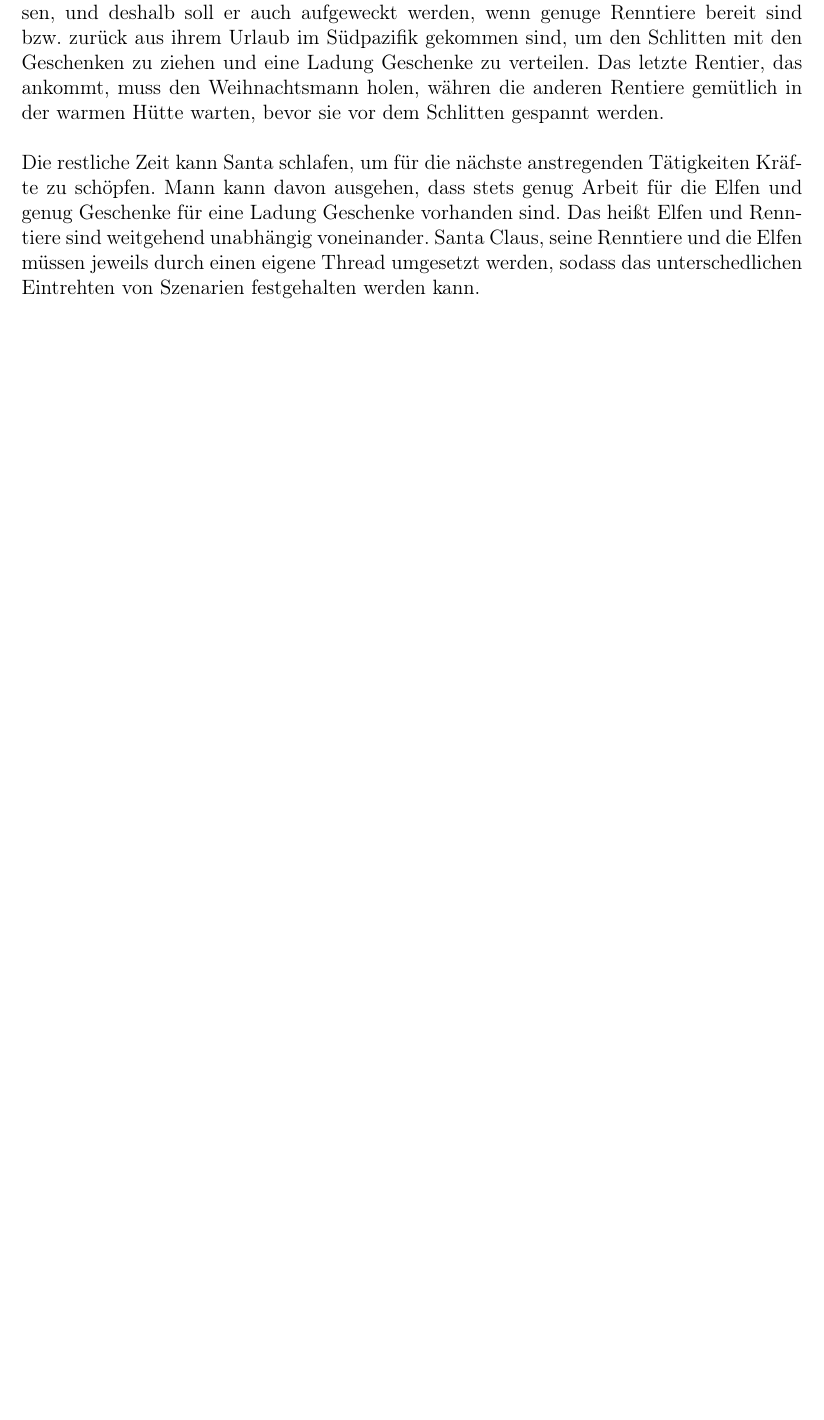
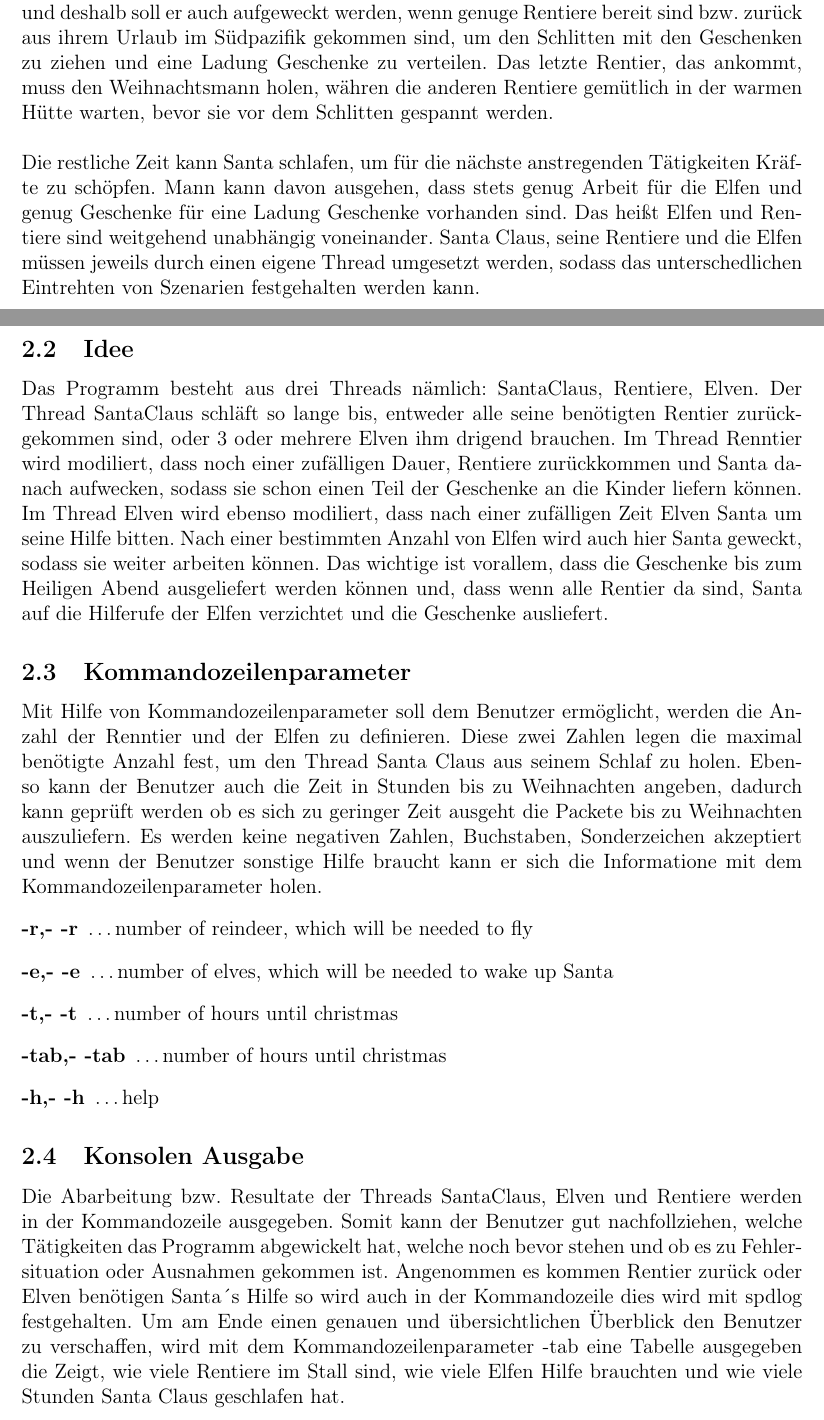
Before and after one commit to alexandergrill/SantaClaus-Problem, a LaTeX problem sheet (documentation/SantaClausProblem_Dokumentation.tex): part of page 4 of 5 before the commit and two parts of pages 4 and 5 of 7 after it, the two joined at a grey line, cut so that both start at the same text, the shorter picture padded with empty space. Compiled offline with pdfLaTeX.

Commit message:
write on th. docu

```diff
--- a/documentation/SantaClausProblem_Dokumentation.tex
+++ b/documentation/SantaClausProblem_Dokumentation.tex
@@ -99,8 +97,32 @@ Wenn drei Elfen ihr Problem gelöst haben, müssen alle anderen Elfen, die den W
 Jedoch ist zu beachten, dass wenn Elfen vor der Tür seines Ladens warten, während das letzte Rentier für die Auslieferung aus dem Tropen zurückkehrt, beschließt der Weihnachtsmann, die Elfen bis nach Weihnachten warten zu lassen. Denn die es ist wichtiger den Schlitten
 fertigzustellen und die Packete auszuliefern.
 Nachdem Santa Claus ihnen beim Problem geholfen hat, können die Elfen erleichternd weiterbasteln und Santa Claus seinen Schlaf forsetzen.\\
-\\Allerdings möchte Santa Claus die Kinder nicht zu lange auf ihre Geschenke warte lassen, und deshalb soll er auch aufgeweckt werden, wenn genuge Renntiere bereit sind bzw. zurück aus ihrem Urlaub im Südpazifik gekommen sind, um den
+\\Allerdings möchte Santa Claus die Kinder nicht zu lange auf ihre Geschenke warte lassen, und deshalb soll er auch aufgeweckt werden, wenn genuge Rentiere bereit sind bzw. zurück aus ihrem Urlaub im Südpazifik gekommen sind, um den
 Schlitten mit den Geschenken zu ziehen und eine Ladung Geschenke zu verteilen. Das letzte Rentier, das ankommt, muss den Weihnachtsmann holen, währen die anderen Rentiere gemütlich in der warmen Hütte warten, bevor sie vor dem Schlitten gespannt werden.\\
 \\Die restliche Zeit kann Santa schlafen, um für die nächste anstregenden Tätigkeiten Kräfte zu schöpfen. Mann kann davon ausgehen, dass stets genug Arbeit für die Elfen und genug Geschenke für eine Ladung Geschenke vorhanden sind.
-Das heißt Elfen und Renntiere sind weitgehend unabhängig voneinander. Santa Claus, seine Renntiere und die Elfen müssen jeweils durch einen eigene Thread umgesetzt werden, sodass das unterschedlichen Eintrehten von Szenarien festgehalten werden kann.
+Das heißt Elfen und Rentiere sind weitgehend unabhängig voneinander. Santa Claus, seine Rentiere und die Elfen müssen jeweils durch einen eigene Thread umgesetzt werden, sodass das unterschedlichen Eintrehten von Szenarien festgehalten werden kann.
+\newpage
 
+\subsection{Idee}
+Das Programm besteht aus drei Threads nämlich: SantaClaus, Rentiere, Elven. Der Thread SantaClaus schläft so lange bis, entweder alle seine benötigten Rentier zurückgekommen sind, oder 3 oder mehrere Elven ihm drigend brauchen.
+Im Thread Renntier wird modiliert, dass noch einer zufälligen Dauer, Rentiere zurückkommen und Santa danach aufwecken, sodass sie schon einen Teil der Geschenke an die Kinder liefern können. Im Thread Elven wird ebenso modiliert, dass
+nach einer zufälligen Zeit Elven Santa um seine Hilfe bitten. Nach einer bestimmten Anzahl von Elfen wird auch hier Santa geweckt, sodass sie weiter arbeiten können. Das wichtige ist vorallem, dass die Geschenke bis zum Heiligen Abend
+ausgeliefert werden können und, dass wenn alle Rentier da sind, Santa auf die Hilferufe der Elfen verzichtet und die Geschenke ausliefert.
+
+\subsection{Kommandozeilenparameter}
+Mit Hilfe von Kommandozeilenparameter soll dem Benutzer ermöglicht, werden die Anzahl der Renntier und der Elfen zu definieren. Diese zwei Zahlen legen die maximal benötigte Anzahl fest, um den Thread Santa Claus aus seinem Schlaf zu holen.
+Ebenso kann der Benutzer auch die Zeit in Stunden bis zu Weihnachten angeben, dadurch kann geprüft werden ob es sich zu geringer Zeit ausgeht die Packete bis zu Weihnachten auszuliefern.
+Es werden keine negativen Zahlen, Buchstaben, Sonderzeichen akzeptiert und wenn der Benutzer sonstige Hilfe braucht kann er sich die Informatione mit dem Kommandozeilenparameter holen.
+\begin{description}
+    \item[-r,- -r]{\dots number of reindeer, which will be needed to fly}
+    \item[-e,- -e]{\dots number of elves, which will be needed to wake up Santa}
+    \item[-t,- -t]{\dots number of hours until christmas}
+    \item[-tab,- -tab]{\dots number of hours until christmas}
+    \item[-h,- -h]{\dots help}
+\end{description}
+
+\subsection{Konsolen Ausgabe}
+Die Abarbeitung bzw. Resultate der Threads SantaClaus, Elven und Rentiere werden in der Kommandozeile ausgegeben. Somit kann der Benutzer gut nachfollziehen, welche Tätigkeiten das Programm abgewickelt hat, welche noch bevor stehen und
+ob es zu Fehlersituation oder Ausnahmen gekommen ist. Angenommen es kommen Rentier zurück oder Elven benötigen Santa´s Hilfe so wird auch in der Kommandozeile dies wird mit spdlog festgehalten. Um am Ende einen genauen und übersichtlichen
+Überblick den Benutzer zu verschaffen, wird mit dem Kommandozeilenparameter -tab eine Tabelle ausgegeben die Zeigt, wie viele Rentiere im Stall sind, wie viele Elfen Hilfe brauchten und wie viele Stunden Santa Claus geschlafen hat.
+\newpage
```
Also changed, not shown: documentation/SantaClausProblem_Dokumentation.pdf, documentation/SantaClausProblem_Dokumentation.tex (40 more changed lines), 6 other files.
